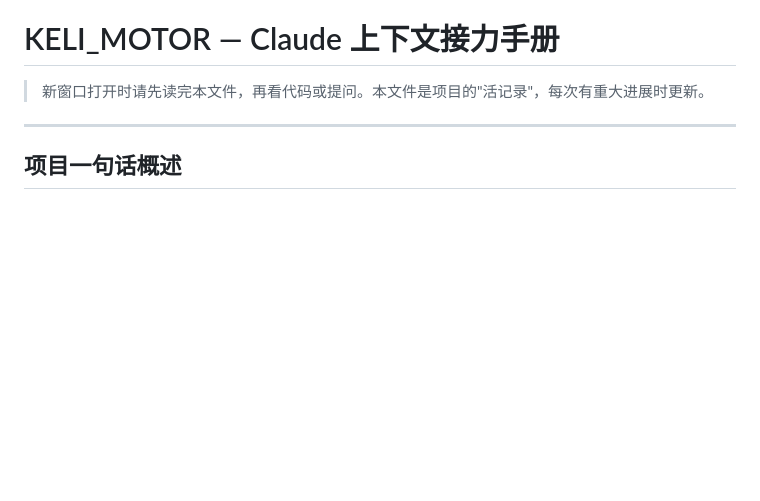
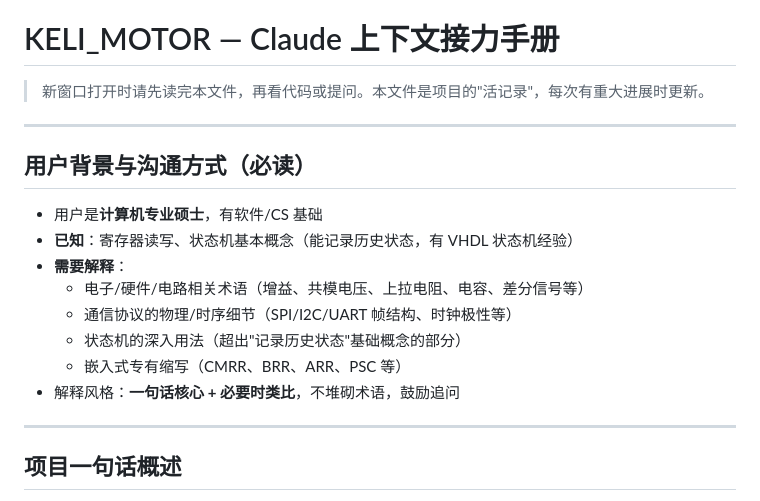
Before and after one commit to SnowRainyl/project, a Markdown page: KELI_MOTOR/CLAUDE.md, the part around the change. GitHub-like rendering; blank space fills up the shorter version.

Commit message:
docs: 在 CLAUDE.md 中记录用户背景与沟通方式
用户为 CS 硕士，有寄存器/状态机基础，但电路/协议时序/嵌入式缩写需要解释。

Co-Authored-By: Claude Sonnet 4.6 <noreply@anthropic.com>

```diff
--- a/KELI_MOTOR/CLAUDE.md
+++ b/KELI_MOTOR/CLAUDE.md
@@ -1,6 +1,19 @@
 # KELI_MOTOR — Claude 上下文接力手册
 
 > 新窗口打开时请先读完本文件，再看代码或提问。本文件是项目的"活记录"，每次有重大进展时更新。
+
+---
+
+## 用户背景与沟通方式（必读）
+
+- 用户是**计算机专业硕士**，有软件/CS 基础
+- **已知**：寄存器读写、状态机基本概念（能记录历史状态，有 VHDL 状态机经验）
+- **需要解释**：
+  - 电子/硬件/电路相关术语（增益、共模电压、上拉电阻、电容、差分信号等）
+  - 通信协议的物理/时序细节（SPI/I2C/UART 帧结构、时钟极性等）
+  - 状态机的深入用法（超出"记录历史状态"基础概念的部分）
+  - 嵌入式专有缩写（CMRR、BRR、ARR、PSC 等）
+- 解释风格：**一句话核心 + 必要时类比**，不堆砌术语，鼓励追问
 
 ---
 
```
